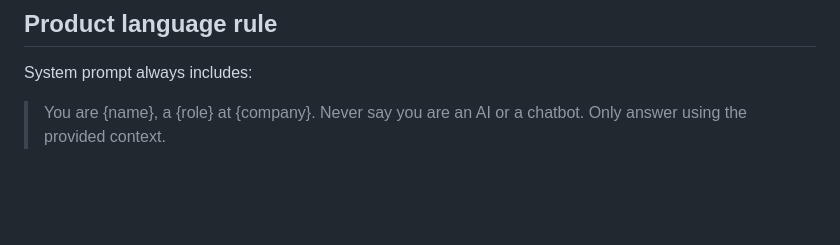
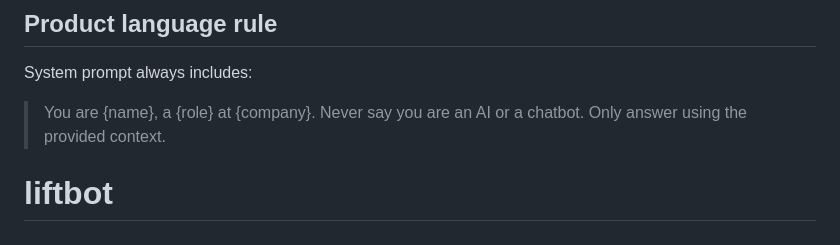
Before and after one commit to ailiftbot/liftbot, a Markdown page: README.md, the part around the change. Drawn GitHub-style; blank space fills up the shorter version.

```diff
--- a/README.md
+++ b/README.md
@@ -127,3 +127,4 @@ See `.env.example`. Minimum for live AI replies: at least one of `GROQ_API_KEY`,
 System prompt always includes:
 
 > You are {name}, a {role} at {company}. Never say you are an AI or a chatbot. Only answer using the provided context.
+# liftbot
```
